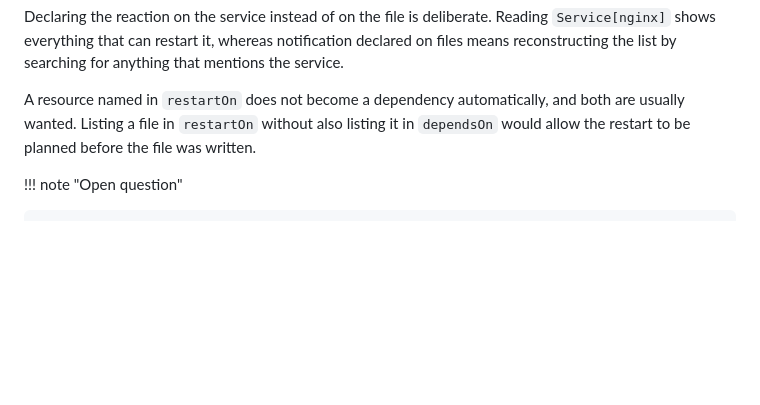
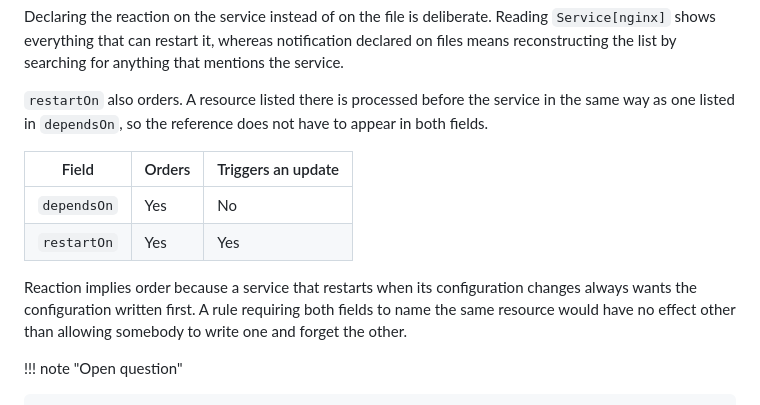
Before and after one commit to dsgnr/datum, a Markdown page: docs/resources/dependencies.md, the part around the change. Rendered like a GitHub page; blank space fills up the shorter version.

Commit message:
refactor: make restartOn imply dependency ordering

```diff
--- a/docs/resources/dependencies.md
+++ b/docs/resources/dependencies.md
@@ -90,9 +90,19 @@ Reading `Service[nginx]` shows everything that can restart it, whereas
 notification declared on files means reconstructing the list by searching for
 anything that mentions the service.
 
-A resource named in `restartOn` does not become a dependency automatically, and both
-are usually wanted. Listing a file in `restartOn` without also listing it in
-`dependsOn` would allow the restart to be planned before the file was written.
+`restartOn` also orders. A resource listed there is processed before the service in the
+same way as one listed in `dependsOn`, so the reference does not have to appear in both
+fields.
+
+| Field | Orders | Triggers an update |
+| ----- | ------ | ------------------ |
+| `dependsOn` | Yes | No |
+| `restartOn` | Yes | Yes |
+
+Reaction implies order because a service that restarts when its configuration changes
+always wants the configuration written first. A rule requiring both fields to name the
+same resource would have no effect other than allowing somebody to write one and forget
+the other.
 
 !!! note "Open question"
 
```
Also changed, not shown: 1 other file.
